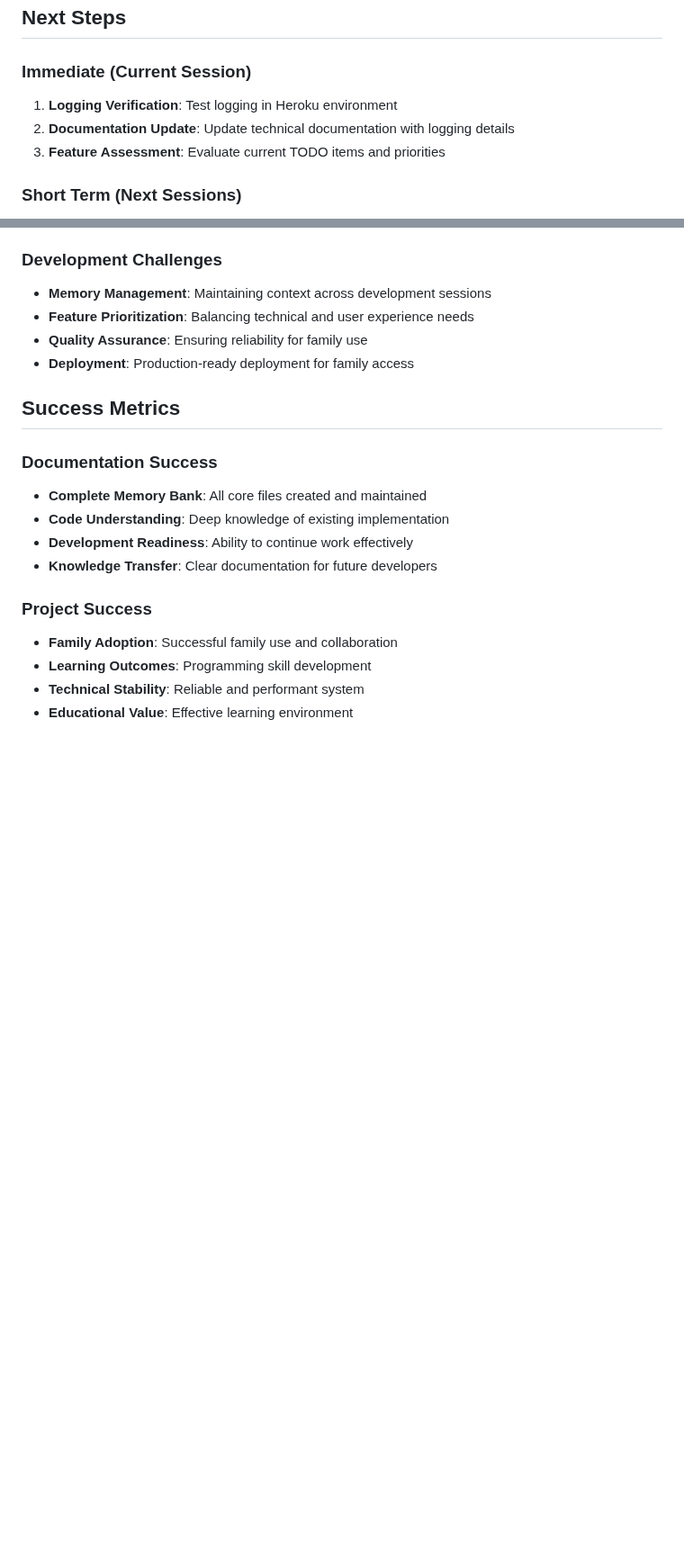
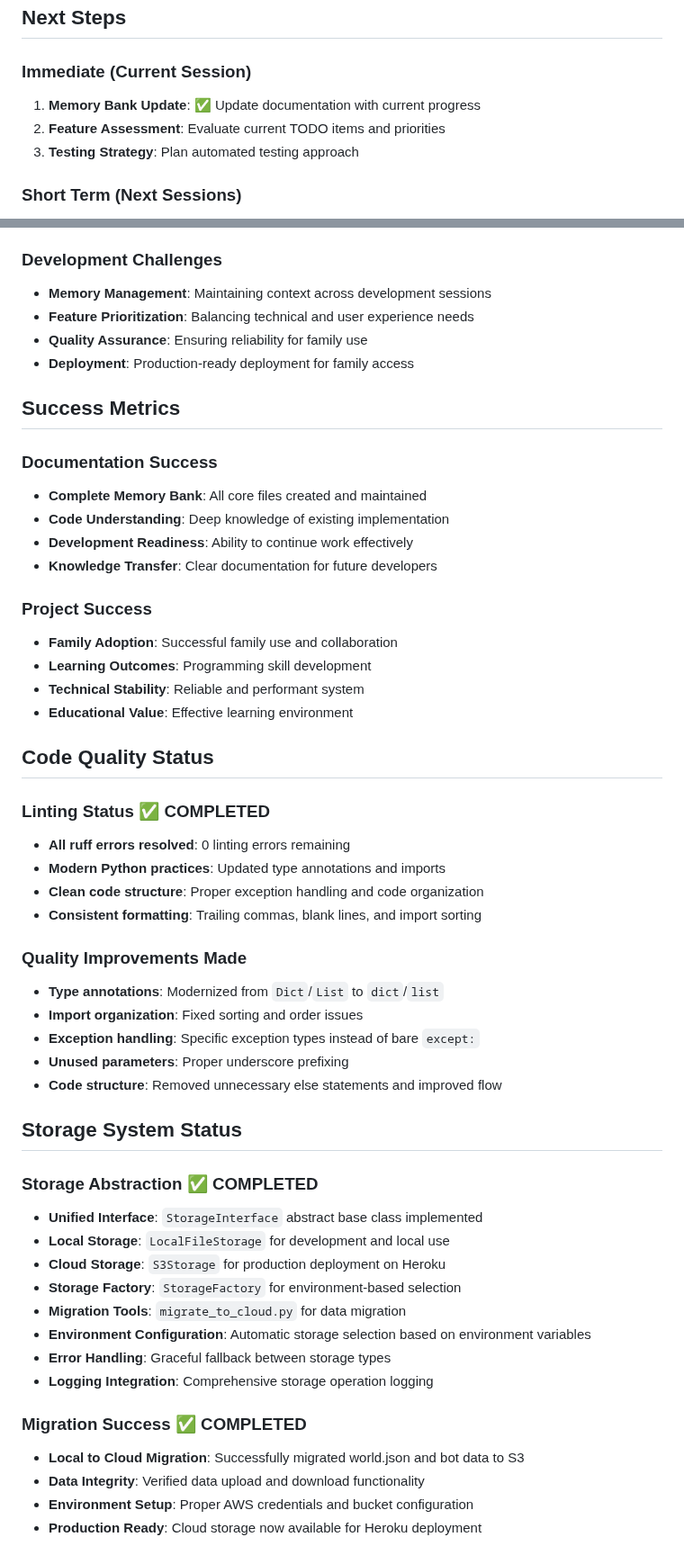
Before and after one commit to jspeth/monkamoo, a Markdown page: memory-bank/activeContext.md, 2 parts joined by grey strips. Shown at 90% size. GitHub-like rendering; blank space fills up the shorter version.

Commit message:
chore: memory

```diff
--- a/memory-bank/activeContext.md
+++ b/memory-bank/activeContext.md
@@ -92,9 +104,9 @@ Establishing comprehensive documentation and Memory Bank foundation for the Monk
 
 ### Immediate (Current Session)
 
-1. **Logging Verification**: Test logging in Heroku environment
-2. **Documentation Update**: Update technical documentation with logging details
-3. **Feature Assessment**: Evaluate current TODO items and priorities
+1. **Memory Bank Update**: ✅ Update documentation with current progress
+2. **Feature Assessment**: Evaluate current TODO items and priorities
+3. **Testing Strategy**: Plan automated testing approach
 
 ### Short Term (Next Sessions)
 
@@ -171,3 +183,40 @@ Establishing comprehensive documentation and Memory Bank foundation for the Monk
 - **Learning Outcomes**: Programming skill development
 - **Technical Stability**: Reliable and performant system
 - **Educational Value**: Effective learning environment
+
+## Code Quality Status
+
+### Linting Status ✅ COMPLETED
+
+- **All ruff errors resolved**: 0 linting errors remaining
+- **Modern Python practices**: Updated type annotations and imports
+- **Clean code structure**: Proper exception handling and code organization
+- **Consistent formatting**: Trailing commas, blank lines, and import sorting
+
+### Quality Improvements Made
+
+- **Type annotations**: Modernized from `Dict`/`List` to `dict`/`list`
+- **Import organization**: Fixed sorting and order issues
+- **Exception handling**: Specific exception types instead of bare `except:`
+- **Unused parameters**: Proper underscore prefixing
+- **Code structure**: Removed unnecessary else statements and improved flow
+
+## Storage System Status
+
+### Storage Abstraction ✅ COMPLETED
+
+- **Unified Interface**: `StorageInterface` abstract base class implemented
+- **Local Storage**: `LocalFileStorage` for development and local use
+- **Cloud Storage**: `S3Storage` for production deployment on Heroku
+- **Storage Factory**: `StorageFactory` for environment-based selection
+- **Migration Tools**: `migrate_to_cloud.py` for data migration
+- **Environment Configuration**: Automatic storage selection based on environment variables
+- **Error Handling**: Graceful fallback between storage types
+- **Logging Integration**: Comprehensive storage operation logging
+
+### Migration Success ✅ COMPLETED
+
+- **Local to Cloud Migration**: Successfully migrated world.json and bot data to S3
+- **Data Integrity**: Verified data upload and download functionality
+- **Environment Setup**: Proper AWS credentials and bucket configuration
+- **Production Ready**: Cloud storage now available for Heroku deployment
```
Also changed, not shown: other parts of memory-bank/activeContext.md (+14 -2 lines), memory-bank/progress.md (+72 -0 lines).
